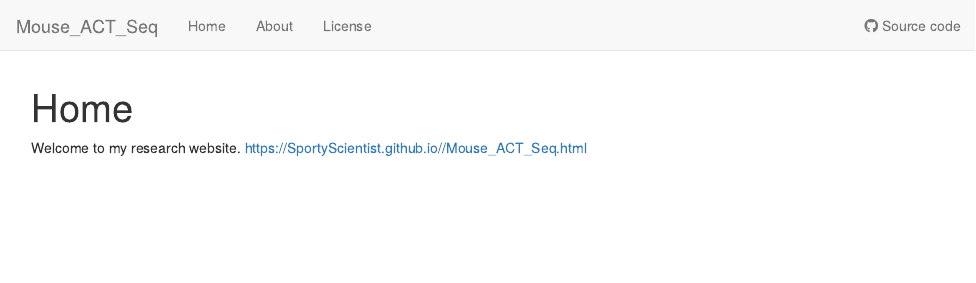
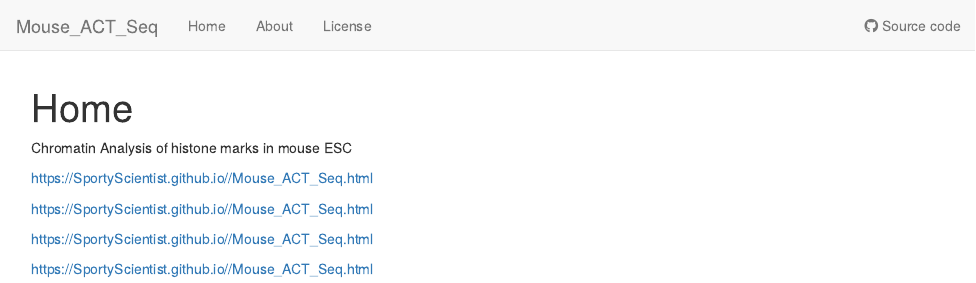
Before and after one commit to SportyScientist/Mouse_ACT_Seq, an R Markdown document (analysis/index.Rmd): the page in a window 1100 px wide, from its top. Rendered offline with R 4.5, knitr and Pandoc, with nearby package versions; drawn as R Markdown's standard HTML page in place of the format the file asks for.

Commit message:
wflow_publish(files = c("analysis/index.Rmd"))

```diff
--- a/analysis/index.Rmd
+++ b/analysis/index.Rmd
@@ -8,5 +8,12 @@ editor_options:
   chunk_output_type: console
 ---
 
-Welcome to my research website.
- [https://SportyScientist.github.io//Mouse_ACT_Seq.html](methylation_domain_analysis.html)
+Chromatin Analysis of histone marks in mouse ESC
+
+ [https://SportyScientist.github.io//Mouse_ACT_Seq.html](H3K36me3.html)
+
+ [https://SportyScientist.github.io//Mouse_ACT_Seq.html](H3K9me3.html)
+
+ [https://SportyScientist.github.io//Mouse_ACT_Seq.html](H3K27me3.html)
+
+ [https://SportyScientist.github.io//Mouse_ACT_Seq.html](H3K27ac.html)
```
